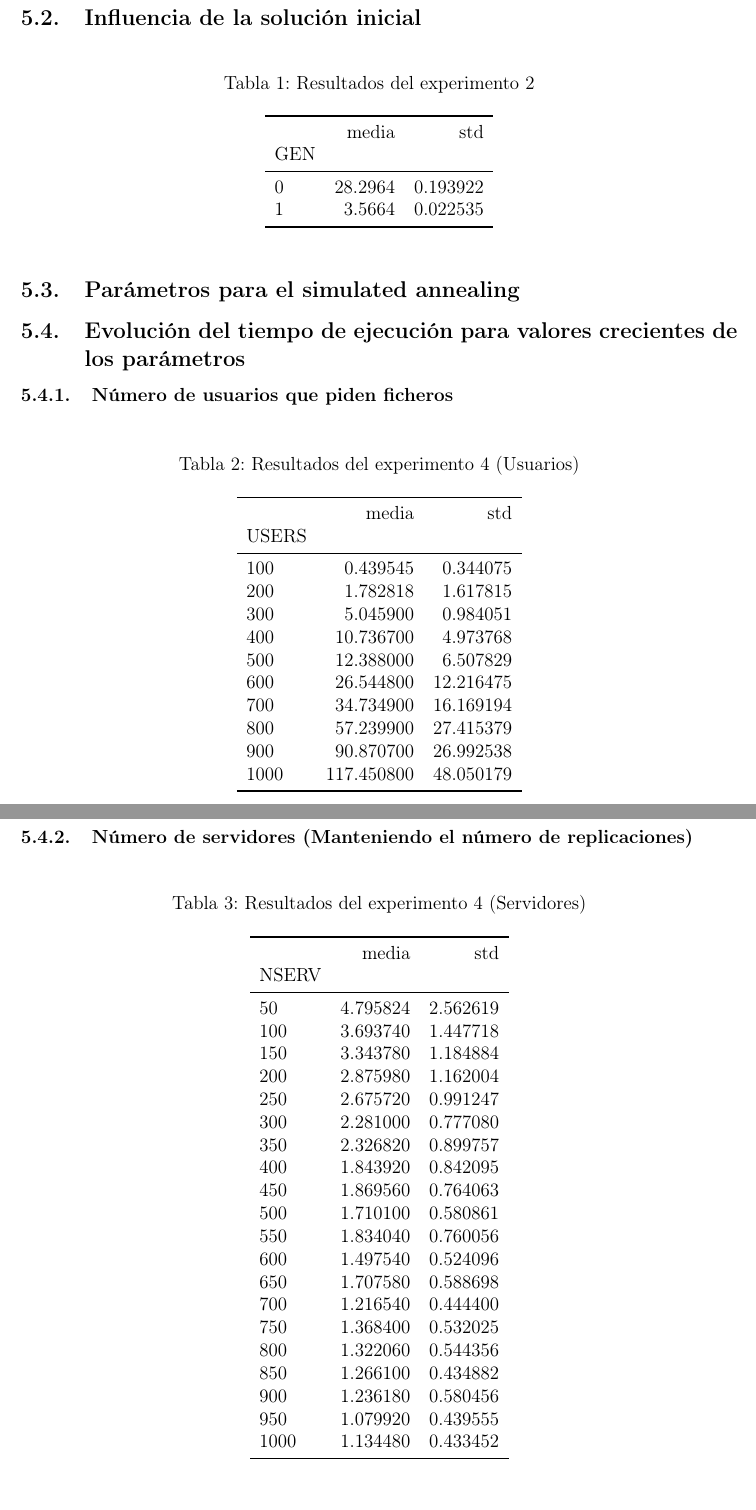
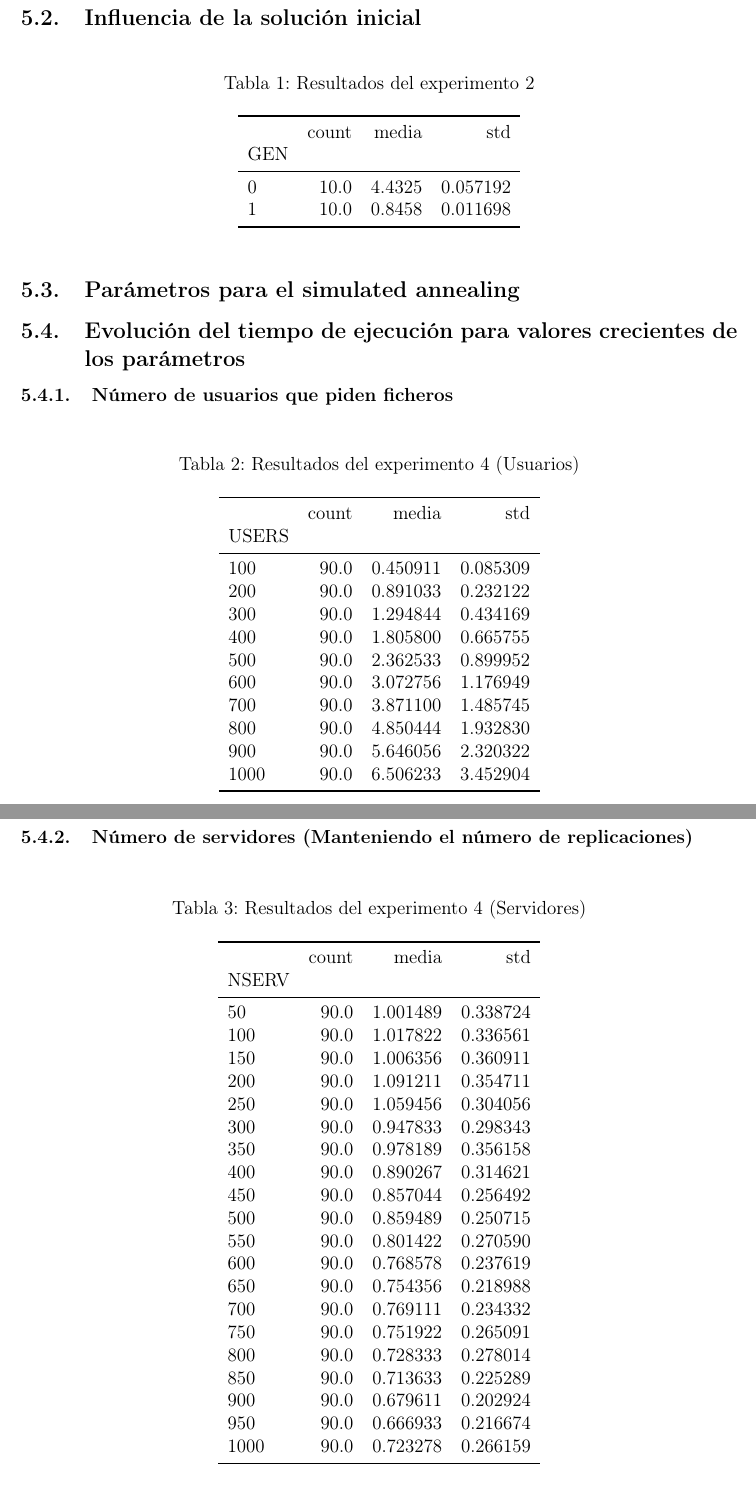
Before and after one commit to Leixb/UPC-IA_busqueda-local-tex, a LaTeX document (main.tex, which reads include/tables/ex2.tex, include/tables/ex4s.tex, include/tables/ex4u.tex): two parts of pages 3 and 5 of 8, joined at a grey line, cut so that both start at the same text. Compiled offline with pdfLaTeX.

Commit message:
Valores nueva implementacion

```diff
--- a/include/tables/ex2.tex
+++ b/include/tables/ex2.tex
@@ -1,9 +1,9 @@
-\begin{tabular}{lrr}
+\begin{tabular}{lrrr}
 \toprule
-{} &    media &       std \\
-GEN &          &           \\
+{} &  count &   media &       std \\
+GEN &        &         &           \\
 \midrule
-0   &  28.2964 &  0.193922 \\
-1   &   3.5664 &  0.022535 \\
+0   &   10.0 &  4.4325 &  0.057192 \\
+1   &   10.0 &  0.8458 &  0.011698 \\
 \bottomrule
 \end{tabular}
--- a/include/tables/ex4s.tex
+++ b/include/tables/ex4s.tex
@@ -1,27 +1,27 @@
-\begin{tabular}{lrr}
+\begin{tabular}{lrrr}
 \toprule
-{} &     media &       std \\
-NSERV &           &           \\
+{} &  count &     media &       std \\
+NSERV &        &           &           \\
 \midrule
-50    &  4.795824 &  2.562619 \\
-100   &  3.693740 &  1.447718 \\
-150   &  3.343780 &  1.184884 \\
-200   &  2.875980 &  1.162004 \\
-250   &  2.675720 &  0.991247 \\
-300   &  2.281000 &  0.777080 \\
-350   &  2.326820 &  0.899757 \\
-400   &  1.843920 &  0.842095 \\
-450   &  1.869560 &  0.764063 \\
-500   &  1.710100 &  0.580861 \\
-550   &  1.834040 &  0.760056 \\
-600   &  1.497540 &  0.524096 \\
-650   &  1.707580 &  0.588698 \\
-700   &  1.216540 &  0.444400 \\
-750   &  1.368400 &  0.532025 \\
-800   &  1.322060 &  0.544356 \\
-850   &  1.266100 &  0.434882 \\
-900   &  1.236180 &  0.580456 \\
-950   &  1.079920 &  0.439555 \\
-1000  &  1.134480 &  0.433452 \\
+50    &   90.0 &  1.001489 &  0.338724 \\
+100   &   90.0 &  1.017822 &  0.336561 \\
+150   &   90.0 &  1.006356 &  0.360911 \\
+200   &   90.0 &  1.091211 &  0.354711 \\
+250   &   90.0 &  1.059456 &  0.304056 \\
+300   &   90.0 &  0.947833 &  0.298343 \\
+350   &   90.0 &  0.978189 &  0.356158 \\
+400   &   90.0 &  0.890267 &  0.314621 \\
+450   &   90.0 &  0.857044 &  0.256492 \\
+500   &   90.0 &  0.859489 &  0.250715 \\
+550   &   90.0 &  0.801422 &  0.270590 \\
+600   &   90.0 &  0.768578 &  0.237619 \\
+650   &   90.0 &  0.754356 &  0.218988 \\
+700   &   90.0 &  0.769111 &  0.234332 \\
+750   &   90.0 &  0.751922 &  0.265091 \\
+800   &   90.0 &  0.728333 &  0.278014 \\
+850   &   90.0 &  0.713633 &  0.225289 \\
+900   &   90.0 &  0.679611 &  0.202924 \\
+950   &   90.0 &  0.666933 &  0.216674 \\
+1000  &   90.0 &  0.723278 &  0.266159 \\
 \bottomrule
 \end{tabular}
--- a/include/tables/ex4u.tex
+++ b/include/tables/ex4u.tex
@@ -1,17 +1,17 @@
-\begin{tabular}{lrr}
+\begin{tabular}{lrrr}
 \toprule
-{} &       media &        std \\
-USERS &             &            \\
+{} &  count &     media &       std \\
+USERS &        &           &           \\
 \midrule
-100   &    0.439545 &   0.344075 \\
-200   &    1.782818 &   1.617815 \\
-300   &    5.045900 &   0.984051 \\
-400   &   10.736700 &   4.973768 \\
-500   &   12.388000 &   6.507829 \\
-600   &   26.544800 &  12.216475 \\
-700   &   34.734900 &  16.169194 \\
-800   &   57.239900 &  27.415379 \\
-900   &   90.870700 &  26.992538 \\
-1000  &  117.450800 &  48.050179 \\
+100   &   90.0 &  0.450911 &  0.085309 \\
+200   &   90.0 &  0.891033 &  0.232122 \\
+300   &   90.0 &  1.294844 &  0.434169 \\
+400   &   90.0 &  1.805800 &  0.665755 \\
+500   &   90.0 &  2.362533 &  0.899952 \\
+600   &   90.0 &  3.072756 &  1.176949 \\
+700   &   90.0 &  3.871100 &  1.485745 \\
+800   &   90.0 &  4.850444 &  1.932830 \\
+900   &   90.0 &  5.646056 &  2.320322 \\
+1000  &   90.0 &  6.506233 &  3.452904 \\
 \bottomrule
 \end{tabular}
```
Also changed, not shown: include/tables/ex7.tex (+9 -9 lines), include/plots/ex2_time_bplot.pdf, include/plots/ex4_s_mean_time.pdf, include/plots/ex4_s_time_bplot.pdf, include/plots/ex4_u_mean_time.pdf, include/plots/ex4_u_time_bplot.pdf, include/plots/ex7_mean_time.pdf, include/plots/ex7_mean_ttt.pdf, include/plots/ex7_means.pdf, include/plots/ex7_time_bplot.pdf, include/plots/ex7_ttt_bplot.pdf.
